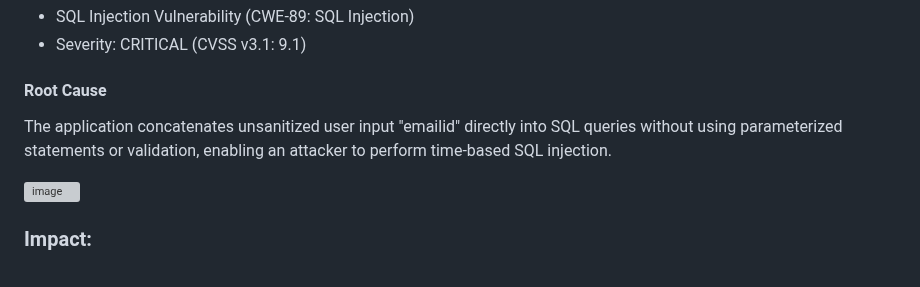
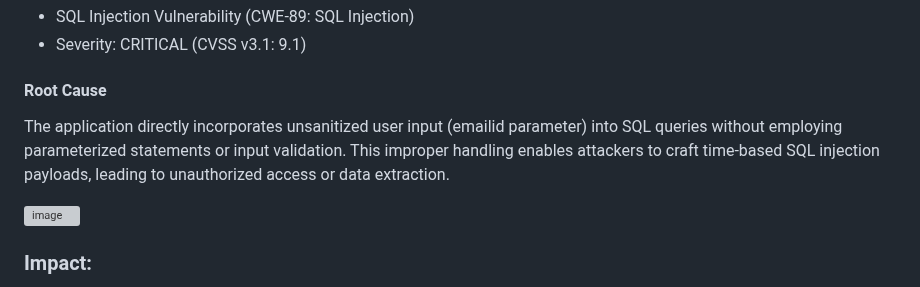
Before and after one commit to hackerone889/Blood4life, a Markdown page: sql_injection_time.md, the part around the change. Rendered like a GitHub page; grey boxes are pictures that could not be loaded.

```diff
--- a/sql_injection_time.md
+++ b/sql_injection_time.md
@@ -22,7 +22,7 @@
 - Severity: CRITICAL (CVSS v3.1: 9.1)
 
 #### Root Cause
-The application concatenates unsanitized user input "emailid" directly into SQL queries without using parameterized statements or validation, enabling an attacker to perform time-based SQL injection.
+The application directly incorporates unsanitized user input (emailid parameter) into SQL queries without employing parameterized statements or input validation. This improper handling enables attackers to craft time-based SQL injection payloads, leading to unauthorized access or data extraction.
 
 ![image](https://github.com/user-attachments/assets/0e7d652f-1e2c-4b06-866e-95cfb685c93f)
 
```
